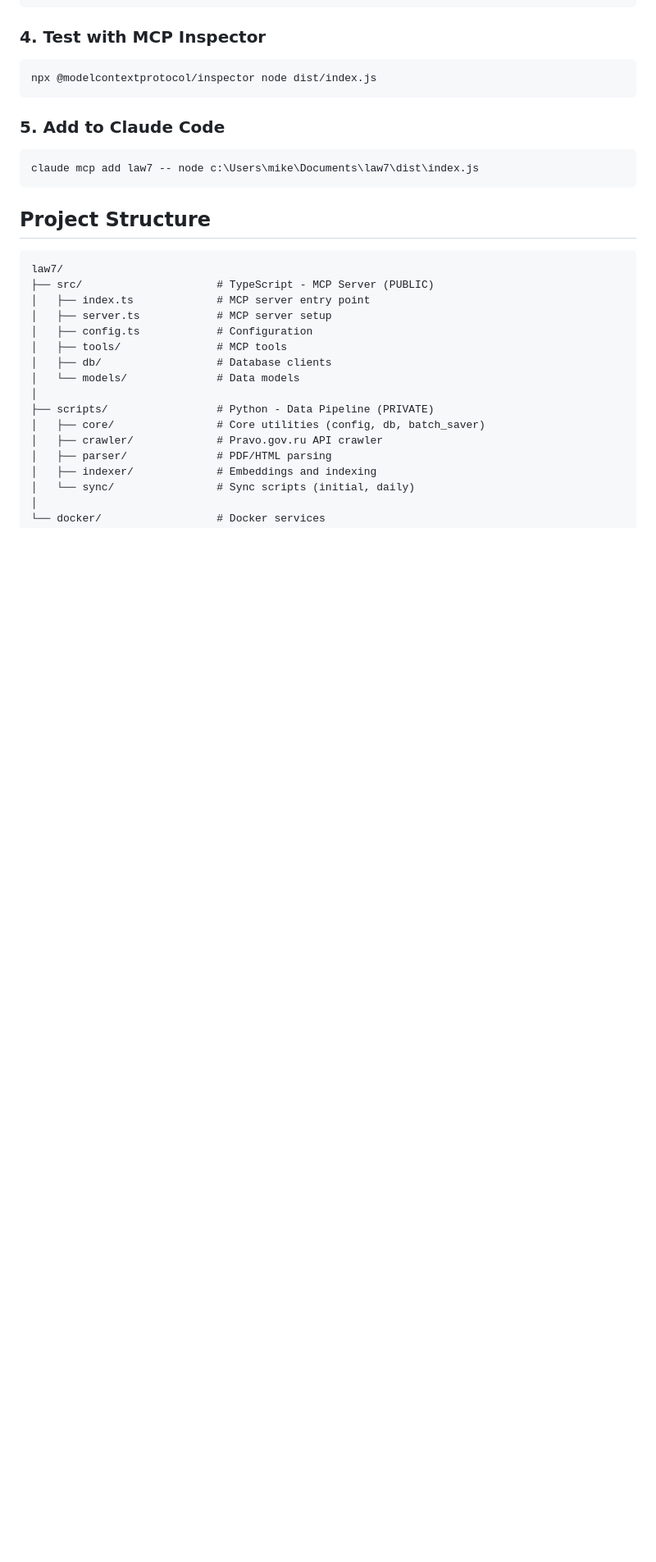
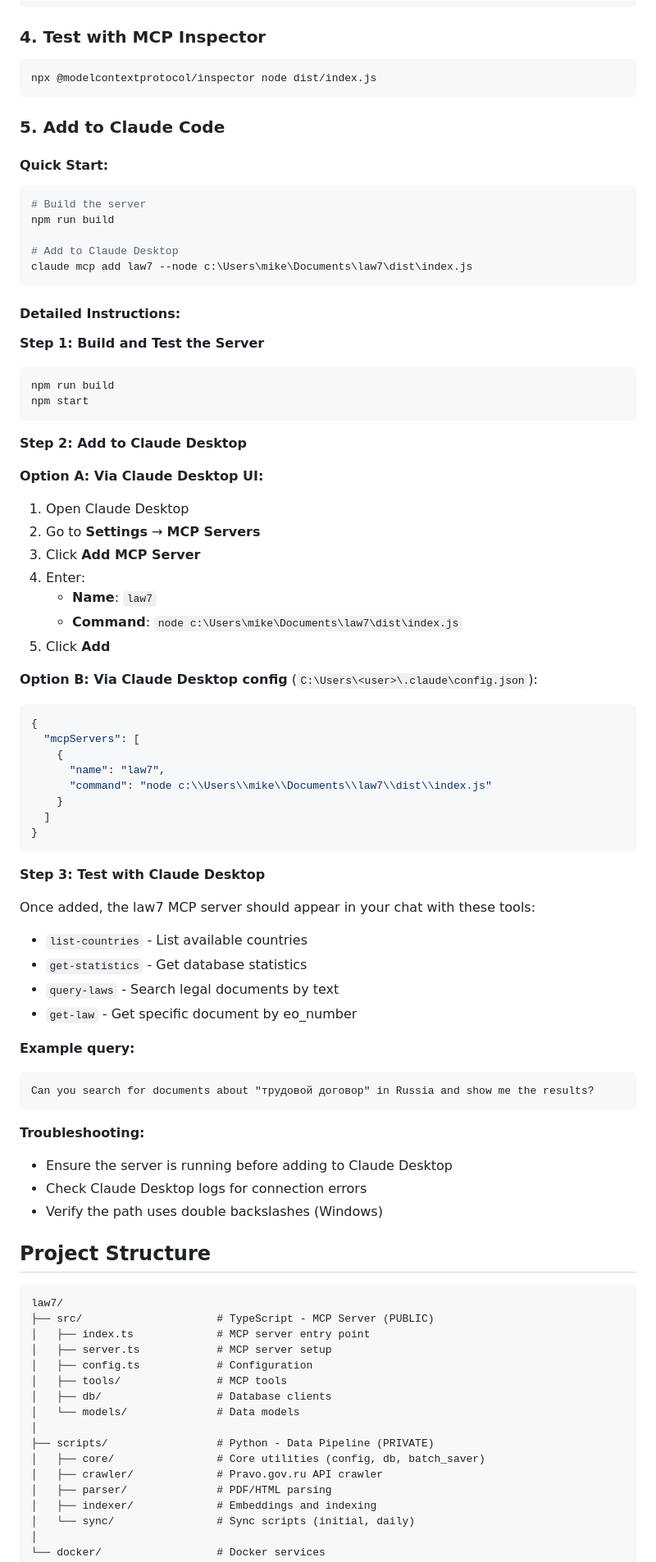
Before and after one commit to mikhashev/law7, a Markdown page: README.md, the part around the change. Shown at 82% size. GitHub-like rendering; blank space fills up the shorter version.

Commit message:
docs(readme): fix and expand Claude Desktop integration instructions
- Restore original quick-start instruction (claude mcp add command)
- Add detailed step-by-step instructions below
- Add example query for testing
- Add troubleshooting section
- Fix Windows path with double backslashes

Co-Authored-By: Claude <noreply@anthropic.com>

````diff
--- a/README.md
+++ b/README.md
@@ -55,9 +55,63 @@ npx @modelcontextprotocol/inspector node dist/index.js
 
 ### 5. Add to Claude Code
 
+#### Quick Start:
 ```bash
-claude mcp add law7 -- node c:\Users\mike\Documents\law7\dist\index.js
+# Build the server
+npm run build
+
+# Add to Claude Desktop
+claude mcp add law7 --node c:\Users\mike\Documents\law7\dist\index.js
 ```
+
+#### Detailed Instructions:
+
+**Step 1: Build and Test the Server**
+```bash
+npm run build
+npm start
+```
+
+**Step 2: Add to Claude Desktop**
+
+**Option A: Via Claude Desktop UI:**
+1. Open Claude Desktop
+2. Go to **Settings** → **MCP Servers**
+3. Click **Add MCP Server**
+4. Enter:
+   - **Name**: `law7`
+   - **Command**: `node c:\Users\mike\Documents\law7\dist\index.js`
+5. Click **Add**
+
+**Option B: Via Claude Desktop config** (`C:\Users\<user>\.claude\config.json`):
+```json
+{
+  "mcpServers": [
+    {
+      "name": "law7",
+      "command": "node c:\\Users\\mike\\Documents\\law7\\dist\\index.js"
+    }
+  ]
+}
+```
+
+**Step 3: Test with Claude Desktop**
+
+Once added, the law7 MCP server should appear in your chat with these tools:
+- `list-countries` - List available countries
+- `get-statistics` - Get database statistics
+- `query-laws` - Search legal documents by text
+- `get-law` - Get specific document by eo_number
+
+**Example query:**
+```
+Can you search for documents about "трудовой договор" in Russia and show me the results?
+```
+
+**Troubleshooting:**
+- Ensure the server is running before adding to Claude Desktop
+- Check Claude Desktop logs for connection errors
+- Verify the path uses double backslashes (Windows)
 
 ## Project Structure
 
````
